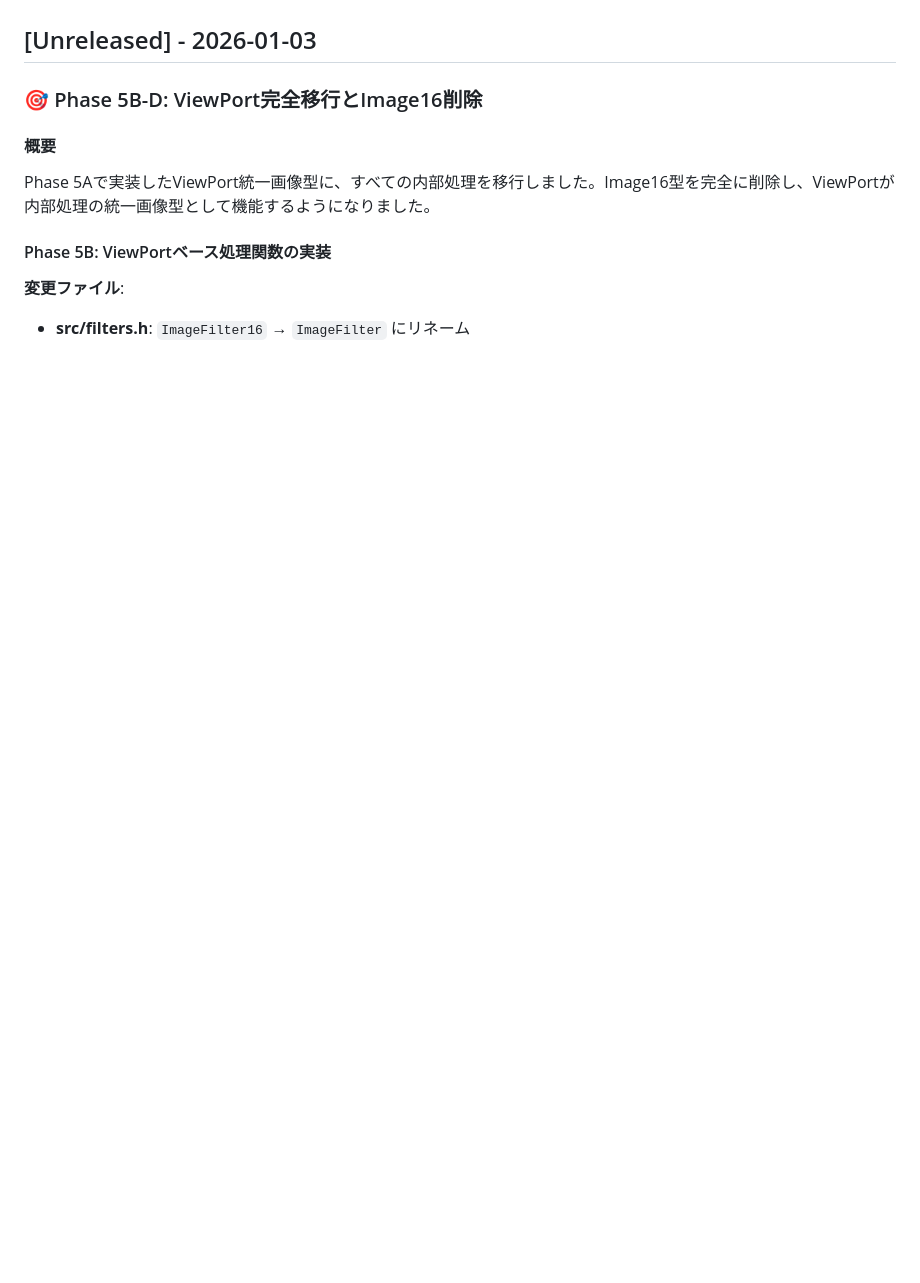
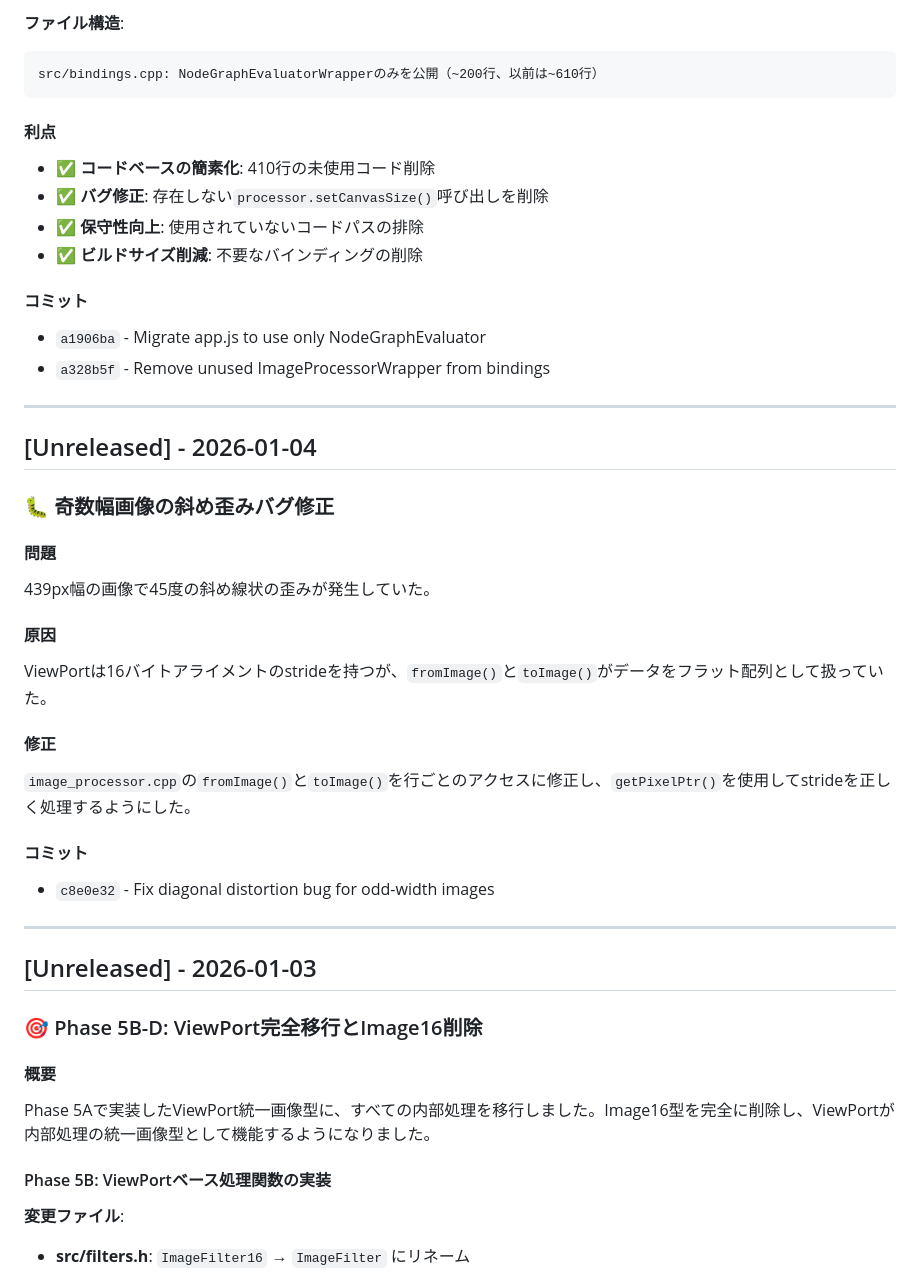
Before and after one commit to ainyan03/claude_code_test, a Markdown page: image-transform-preview/CHANGELOG.md, the part around one of its changes. Rendered like a GitHub page; blank space fills up the shorter version.

````diff
--- a/image-transform-preview/CHANGELOG.md
+++ b/image-transform-preview/CHANGELOG.md
@@ -4,3 +65,37 @@
+**ファイル構造**:
+```
+src/bindings.cpp: NodeGraphEvaluatorWrapperのみを公開（~200行、以前は~610行）
+```
+
+#### 利点
+- ✅ **コードベースの簡素化**: 410行の未使用コード削除
+- ✅ **バグ修正**: 存在しない`processor.setCanvasSize()`呼び出しを削除
+- ✅ **保守性向上**: 使用されていないコードパスの排除
+- ✅ **ビルドサイズ削減**: 不要なバインディングの削除
+
+#### コミット
+- `a1906ba` - Migrate app.js to use only NodeGraphEvaluator
+- `a328b5f` - Remove unused ImageProcessorWrapper from bindings
+
+---
+
+## [Unreleased] - 2026-01-04
+
+### 🐛 奇数幅画像の斜め歪みバグ修正
+
+#### 問題
+439px幅の画像で45度の斜め線状の歪みが発生していた。
+
+#### 原因
+ViewPortは16バイトアライメントのstrideを持つが、`fromImage()`と`toImage()`がデータをフラット配列として扱っていた。
+
+#### 修正
+`image_processor.cpp`の`fromImage()`と`toImage()`を行ごとのアクセスに修正し、`getPixelPtr()`を使用してstrideを正しく処理するようにした。
+
+#### コミット
+- `c8e0e32` - Fix diagonal distortion bug for odd-width images
+
+---
 
 ## [Unreleased] - 2026-01-03
 
````
Also changed, not shown: other parts of image-transform-preview/CHANGELOG.md (+61 -0 lines), image-transform-preview/PROJECT_STATUS.md (+6 -6 lines), image-transform-preview/TODO.md (+9 -22 lines).
